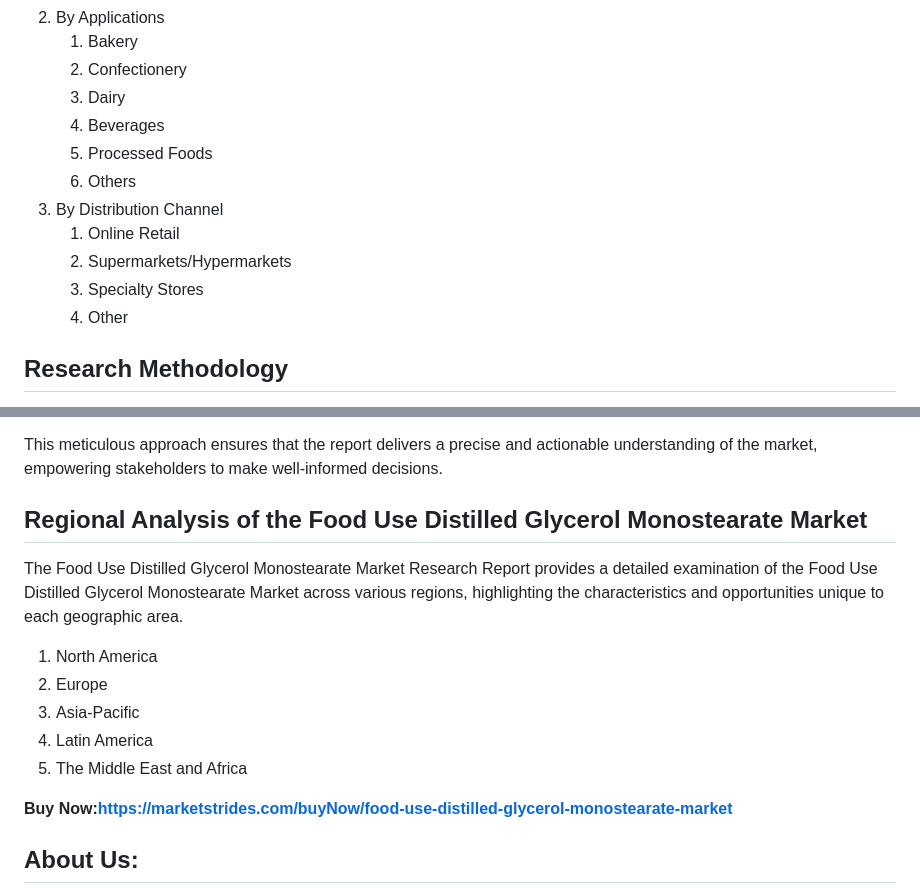
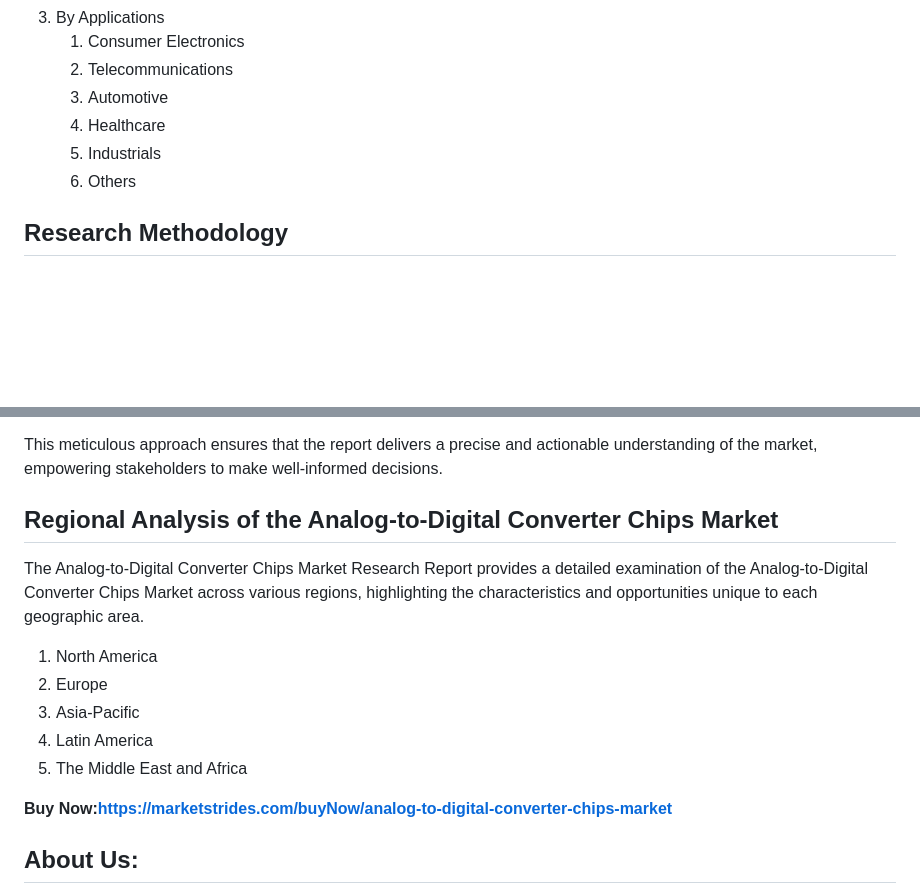
Before and after one commit to riddhi1008/RPMarketers, a Markdown page: analog-to-digital-converter-chips-market.md, 2 parts joined by grey strips. GitHub-like rendering; blank space fills up the shorter version.

```diff
--- a/analog-to-digital-converter-chips-market.md
+++ b/analog-to-digital-converter-chips-market.md
@@ -36,20 +42,12 @@
 </li>
 <li>By Applications
 <ol>
-<li>Bakery</li>
-<li>Confectionery</li>
-<li>Dairy</li>
-<li>Beverages</li>
-<li>Processed Foods</li>
+<li>Consumer Electronics</li>
+<li>Telecommunications</li>
+<li>Automotive</li>
+<li>Healthcare</li>
+<li>Industrials</li>
 <li>Others</li>
-</ol>
-</li>
-<li>By Distribution Channel
-<ol>
-<li>Online Retail</li>
-<li>Supermarkets/Hypermarkets</li>
-<li>Specialty Stores</li>
-<li>Other</li>
 </ol>
 </li>
 </ol>
@@ -59,8 +57,8 @@
 <p><strong>Secondary Research:</strong> An extensive examination of economic, political, and social factors influencing the market, utilizing industry reports, trade publications, academic research, and market studies.</p>
 <p><strong>Data Validation:</strong> Rigorous cross-checking and verification of collected data with input from specialists and analysts to ensure reliability and credibility of the findings.</p>
 <p>This meticulous approach ensures that the report delivers a precise and actionable understanding of the market, empowering stakeholders to make well-informed decisions.</p>
-<h2>Regional Analysis of the Food Use Distilled Glycerol Monostearate Market</h2>
-<p>The Food Use Distilled Glycerol Monostearate Market Research Report provides a detailed examination of the Food Use Distilled Glycerol Monostearate Market across various regions, highlighting the characteristics and opportunities unique to each geographic area.</p>
+<h2>Regional Analysis of the Analog-to-Digital Converter Chips Market</h2>
+<p>The Analog-to-Digital Converter Chips Market Research Report provides a detailed examination of the Analog-to-Digital Converter Chips Market across various regions, highlighting the characteristics and opportunities unique to each geographic area.</p>
 <ol>
 <li>North America</li>
 <li>Europe</li>
@@ -68,7 +66,7 @@
 <li>Latin America</li>
 <li>The Middle East and Africa</li>
 </ol>
-<p><strong>Buy Now:<a href="https://marketstrides.com/buyNow/food-use-distilled-glycerol-monostearate-market?price=single_price">https://marketstrides.com/buyNow/food-use-distilled-glycerol-monostearate-market</a></strong></p>
+<p><strong>Buy Now:<a href="https://marketstrides.com/buyNow/analog-to-digital-converter-chips-market?price=single_price">https://marketstrides.com/buyNow/analog-to-digital-converter-chips-market</a></strong></p>
 <h2>About Us:</h2>
 <p><a href="https://marketstrides.com/">Market Strides</a> is a Global aggregator and publisher of Market intelligence research reports, equity reports, database directories, and economic reports. Our collection is broad, covering almost all industrial sectors as well as every industry category and subcategory. Market sizing analysis, competitive analysis, future prospects, and growth factors are all covered in our market research reports. The organization works with data analytics and uses our research emphasis to help clients with due diligence, product expansion, plant setup, acquisition intelligence, and all other types of goals.</p>
 <p><strong>Contact Us: <a href="mailto:sales@marketstrides.com">sales@marketstrides.com</a></strong></p>
```
Also changed, not shown: other parts of analog-to-digital-converter-chips-market.md (+35 -29 lines).
